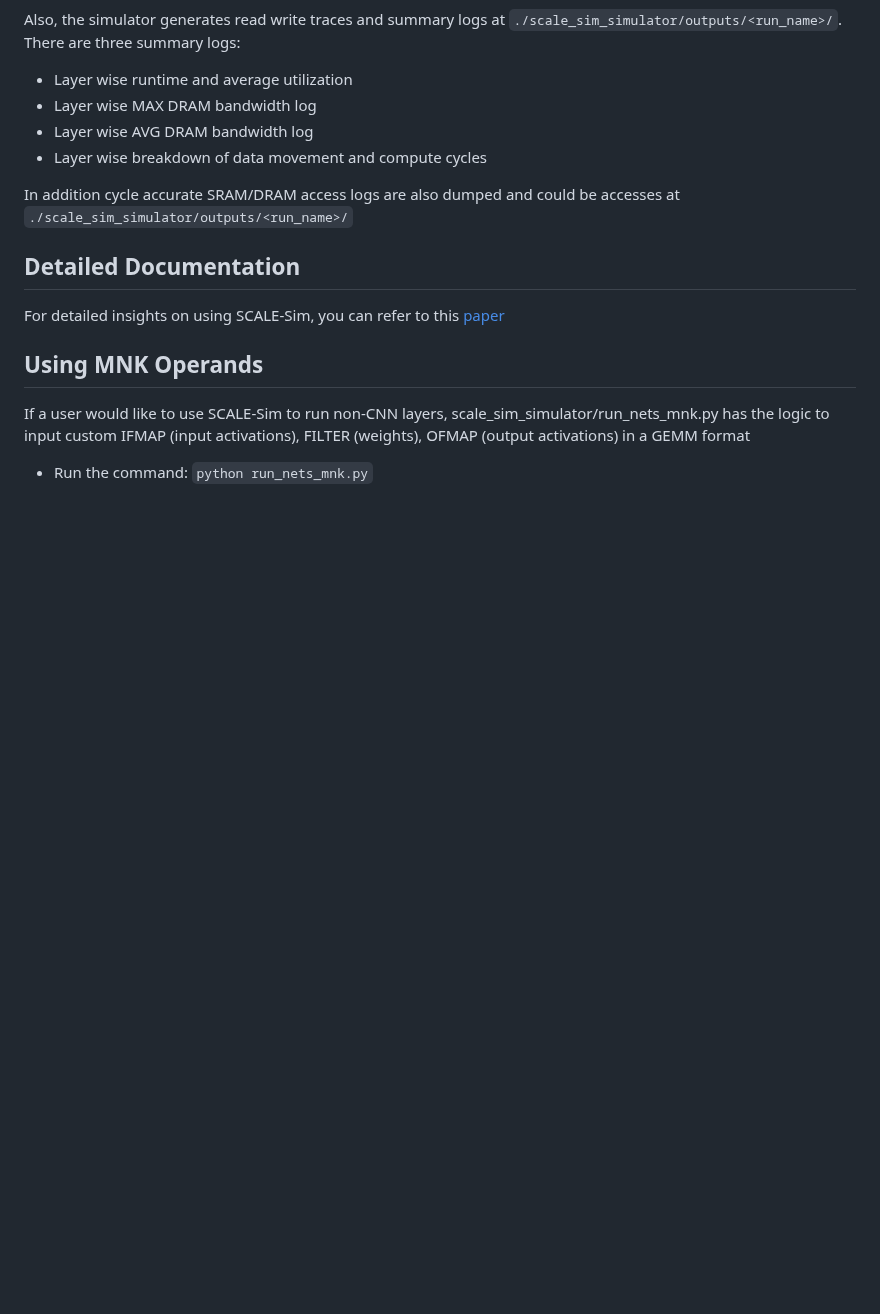
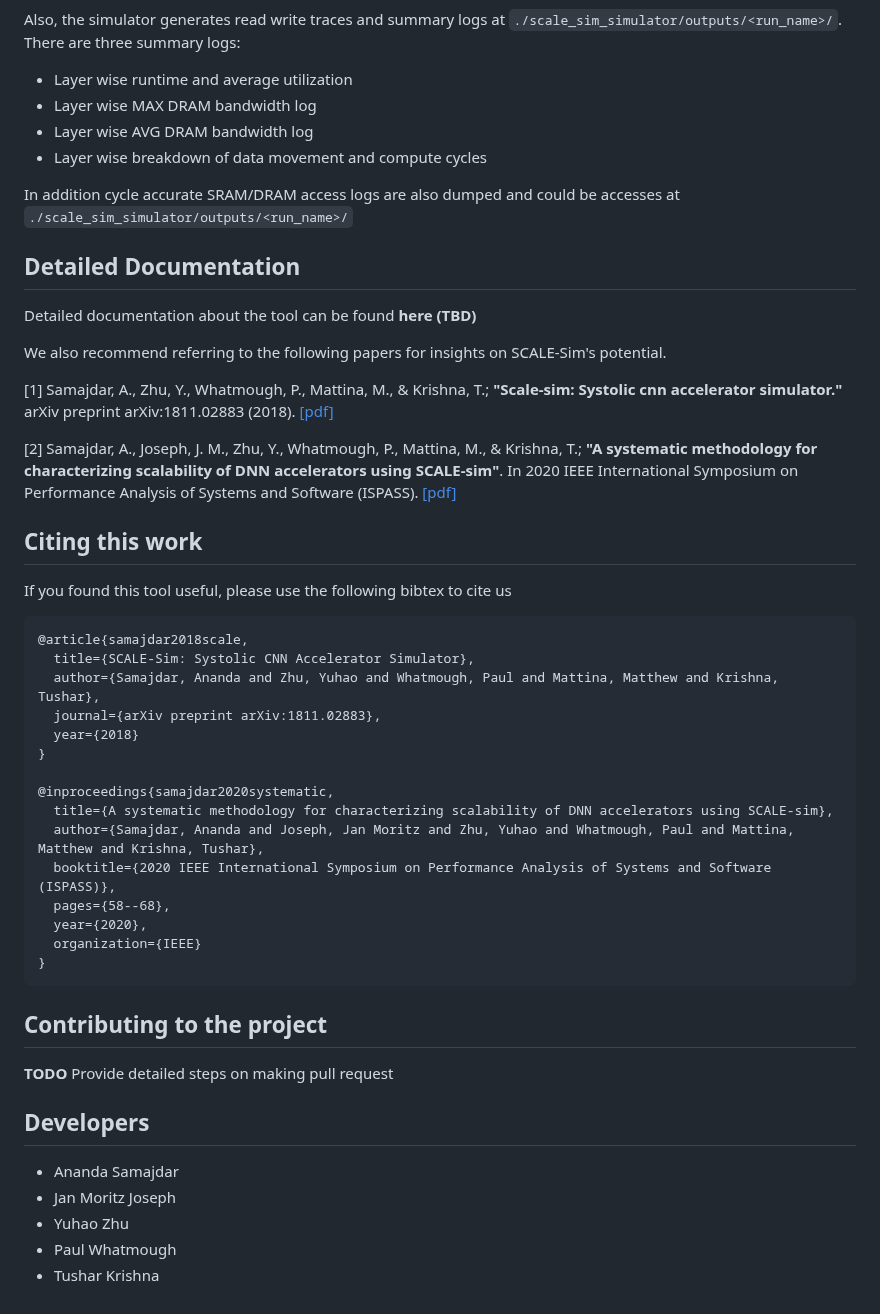
Before and after one commit to scalesim-project/scale-sim-v2, a Markdown page: README.md, the part around one of its changes. Rendered like a GitHub page; blank space fills up the shorter version.

````diff
--- a/README.md
+++ b/README.md
@@ -64,8 +81,45 @@ There are three summary logs:
 In addition cycle accurate SRAM/DRAM access logs are also dumped and could be accesses at ```./scale_sim_simulator/outputs/<run_name>/```
 
 ## Detailed Documentation
-For detailed insights on using SCALE-Sim, you can refer to this [paper](https://arxiv.org/abs/1811.02883)
 
-## Using MNK Operands
-If a user would like to use SCALE-Sim to run non-CNN layers, scale_sim_simulator/run_nets_mnk.py has the logic to input custom IFMAP (input activations), FILTER (weights), OFMAP (output activations) in a GEMM format
-* Run the command: ```python run_nets_mnk.py```
+Detailed documentation about the tool can be found **here (TBD)**
+
+We also recommend referring to the following papers for insights on SCALE-Sim's potential.
+
+[1] Samajdar, A., Zhu, Y., Whatmough, P., Mattina, M., & Krishna, T.;  **"Scale-sim: Systolic cnn accelerator simulator."** arXiv preprint arXiv:1811.02883 (2018). [\[pdf\]](https://arxiv.org/abs/1811.02883)
+
+[2] Samajdar, A., Joseph, J. M., Zhu, Y., Whatmough, P., Mattina, M., & Krishna, T.; **"A systematic methodology for characterizing scalability of DNN accelerators using SCALE-sim"**. In 2020 IEEE International Symposium on Performance Analysis of Systems and Software (ISPASS). [\[pdf\]](https://cpb-us-w2.wpmucdn.com/sites.gatech.edu/dist/c/332/files/2020/03/scalesim_ispass2020.pdf)
+
+## Citing this work
+
+If you found this tool useful, please use the following bibtex to cite us
+
+```
+@article{samajdar2018scale,
+  title={SCALE-Sim: Systolic CNN Accelerator Simulator},
+  author={Samajdar, Ananda and Zhu, Yuhao and Whatmough, Paul and Mattina, Matthew and Krishna, Tushar},
+  journal={arXiv preprint arXiv:1811.02883},
+  year={2018}
+}
+
+@inproceedings{samajdar2020systematic,
+  title={A systematic methodology for characterizing scalability of DNN accelerators using SCALE-sim},
+  author={Samajdar, Ananda and Joseph, Jan Moritz and Zhu, Yuhao and Whatmough, Paul and Mattina, Matthew and Krishna, Tushar},
+  booktitle={2020 IEEE International Symposium on Performance Analysis of Systems and Software (ISPASS)},
+  pages={58--68},
+  year={2020},
+  organization={IEEE}
+}
+```
+
+## Contributing to the project
+
+**TODO** Provide detailed steps on making pull request
+
+## Developers
+
+* Ananda Samajdar
+* Jan Moritz Joseph
+* Yuhao Zhu
+* Paul Whatmough
+* Tushar Krishna
````
Also changed, not shown: other parts of README.md (+33 -16 lines), documentation/resources/config-file-example.png (added).
